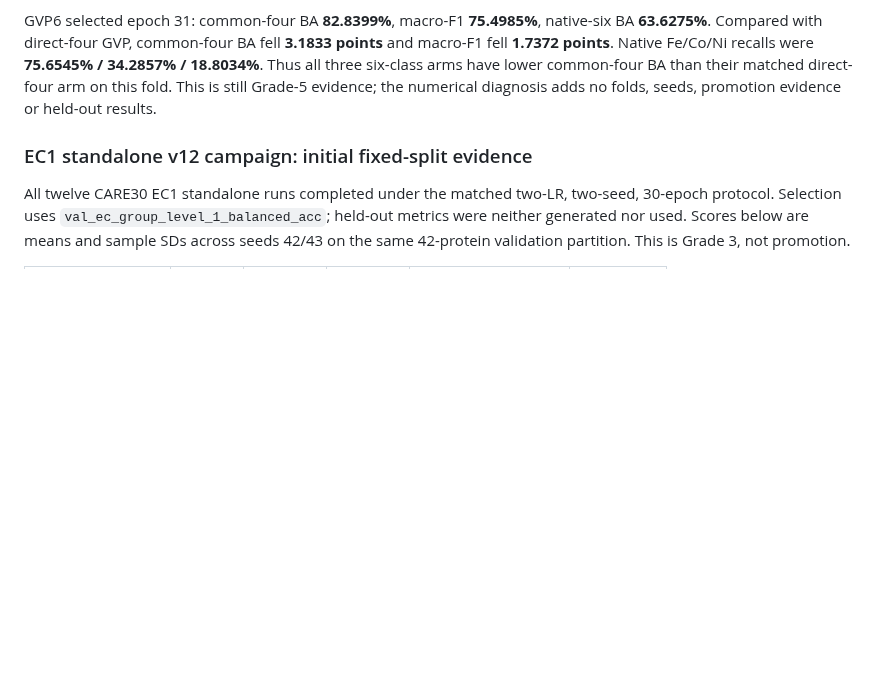
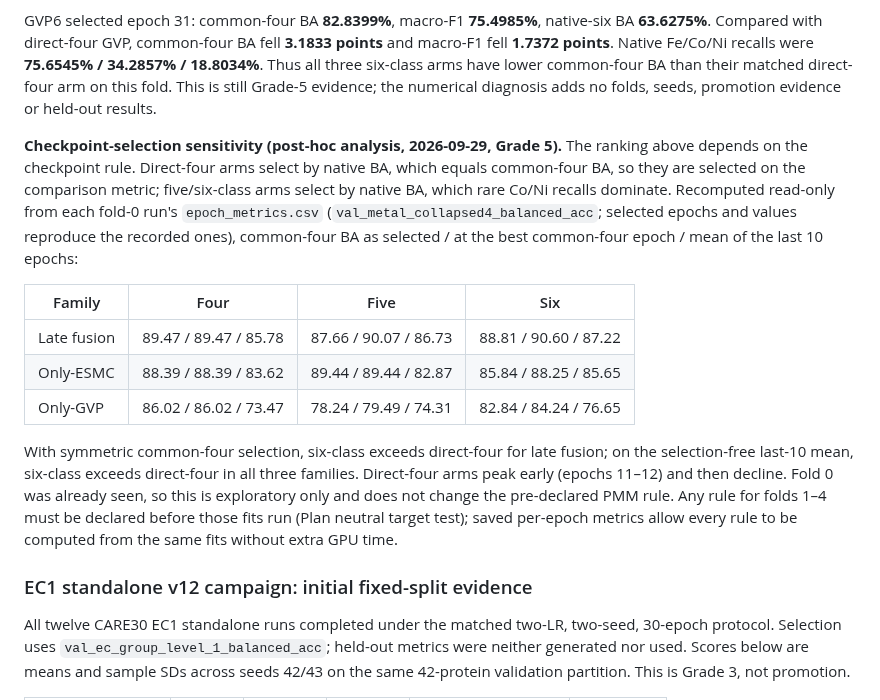
Before and after one commit to MECHTI1/DeepMzyme, a Markdown page: docs/PARAMETER_FINDINGS.md, the part around the change. GitHub-like rendering; blank space fills up the shorter version.

Commit message:
Record checkpoint-selection sensitivity of the PMM fold-0 target comparison
Post-hoc, read-only analysis of the nine fold-0 epoch_metrics.csv files:
common-four BA as selected, at the best common-four epoch, and as the
last-10-epoch mean. The four-versus-five/six ranking depends on the
checkpoint rule; any rule for folds 1-4 must be declared before they run.

```diff
--- a/docs/PARAMETER_FINDINGS.md
+++ b/docs/PARAMETER_FINDINGS.md
@@ -174,6 +174,29 @@ were **75.6545% / 34.2857% / 18.8034%**. Thus all three six-class arms have
 lower common-four BA than their matched direct-four arm on this fold. This is
 still Grade-5 evidence; the numerical diagnosis adds no folds, seeds, promotion
 evidence or held-out results.
+
+**Checkpoint-selection sensitivity (post-hoc analysis, 2026-09-29, Grade 5).**
+The ranking above depends on the checkpoint rule. Direct-four arms select by
+native BA, which equals common-four BA, so they are selected on the comparison
+metric; five/six-class arms select by native BA, which rare Co/Ni recalls
+dominate. Recomputed read-only from each fold-0 run's `epoch_metrics.csv`
+(`val_metal_collapsed4_balanced_acc`; selected epochs and values reproduce the
+recorded ones), common-four BA as selected / at the best common-four epoch /
+mean of the last 10 epochs:
+
+| Family | Four | Five | Six |
+|---|---|---|---|
+| Late fusion | 89.47 / 89.47 / 85.78 | 87.66 / 90.07 / 86.73 | 88.81 / 90.60 / 87.22 |
+| Only-ESMC | 88.39 / 88.39 / 83.62 | 89.44 / 89.44 / 82.87 | 85.84 / 88.25 / 85.65 |
+| Only-GVP | 86.02 / 86.02 / 73.47 | 78.24 / 79.49 / 74.31 | 82.84 / 84.24 / 76.65 |
+
+With symmetric common-four selection, six-class exceeds direct-four for late
+fusion; on the selection-free last-10 mean, six-class exceeds direct-four in all
+three families. Direct-four arms peak early (epochs 11–12) and then decline. Fold
+0 was already seen, so this is exploratory only and does not change the
+pre-declared PMM rule. Any rule for folds 1–4 must be declared before those
+fits run (Plan neutral target test); saved per-epoch metrics allow every rule
+to be computed from the same fits without extra GPU time.
 
 ### EC1 standalone v12 campaign: initial fixed-split evidence
 
```
